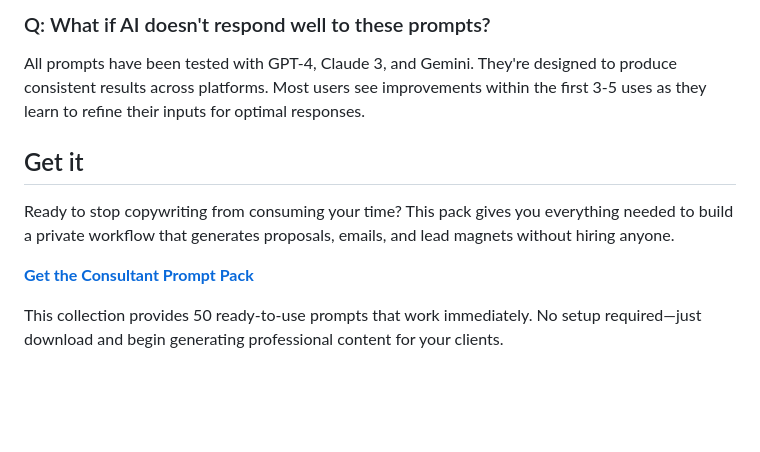
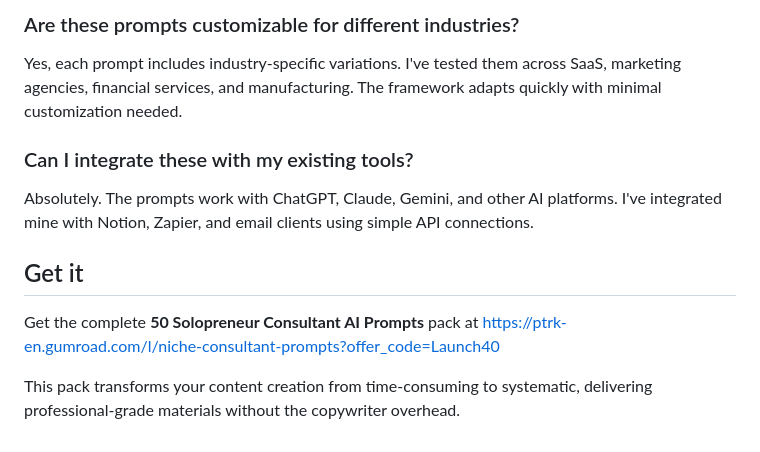
Before and after one commit to ptrken01/local-ai-dev-notes, a Markdown page: posts/consultant-prompt-pack-before-you-buy.md, the part around one of its changes. Drawn GitHub-style; blank space fills up the shorter version.

```diff
--- a/posts/consultant-prompt-pack-before-you-buy.md
+++ b/posts/consultant-prompt-pack-before-you-buy.md
@@ -55,11 +70,14 @@ Each prompt includes customization fields like [service_offered], [client_name],
 
-### Q: What if AI doesn't respond well to these prompts?
-All prompts have been tested with GPT-4, Claude 3, and Gemini. They're designed to produce consistent results across platforms. Most users see improvements within the first 3-5 uses as they learn to refine their inputs for optimal responses.
+### Are these prompts customizable for different industries?
+
+Yes, each prompt includes industry-specific variations. I've tested them across SaaS, marketing agencies, financial services, and manufacturing. The framework adapts quickly with minimal customization needed.
+
+### Can I integrate these with my existing tools?
+
+Absolutely. The prompts work with ChatGPT, Claude, Gemini, and other AI platforms. I've integrated mine with Notion, Zapier, and email clients using simple API connections.
 
 ## Get it
 
-Ready to stop copywriting from consuming your time? This pack gives you everything needed to build a private workflow that generates proposals, emails, and lead magnets without hiring anyone.
+Get the complete **50 Solopreneur Consultant AI Prompts** pack at [https://ptrk-en.gumroad.com/l/niche-consultant-prompts?offer_code=Launch40](https://ptrk-en.gumroad.com/l/niche-consultant-prompts?offer_code=Launch40)
 
-**[Get the Consultant Prompt Pack](https://ptrk-en.gumroad.com/l/niche-consultant-prompts)**
-
-This collection provides 50 ready-to-use prompts that work immediately. No setup required—just download and begin generating professional content for your clients.
+This pack transforms your content creation from time-consuming to systematic, delivering professional-grade materials without the copywriter overhead.
```
Also changed, not shown: other parts of posts/consultant-prompt-pack-before-you-buy.md (+50 -35 lines).
